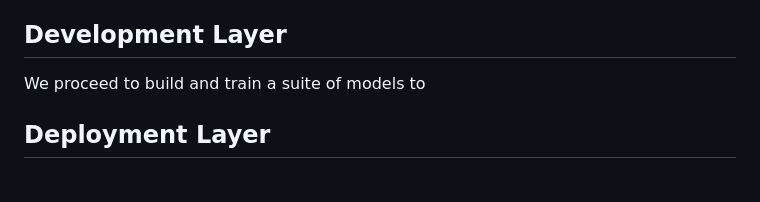
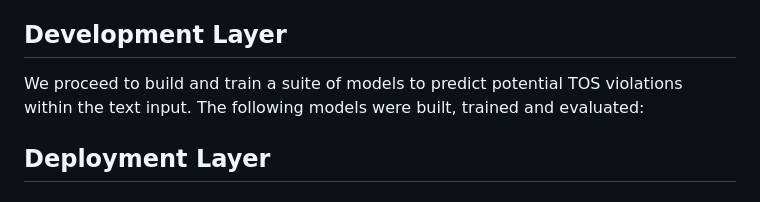
Before and after one commit to edologgerbird/PowerText, a Markdown page: README.md, the part around one of its changes. Rendered like a GitHub page.

```diff
--- a/README.md
+++ b/README.md
@@ -230,7 +228,9 @@
 
 ## Development Layer
 
-We proceed to build and train a suite of models to
+We proceed to build and train a suite of models to predict potential TOS violations within the text input. The following models were built, trained and evaluated:
+
+
 
 ## Deployment Layer
 
```
Also changed, not shown: other parts of README.md (+1 -3 lines).
